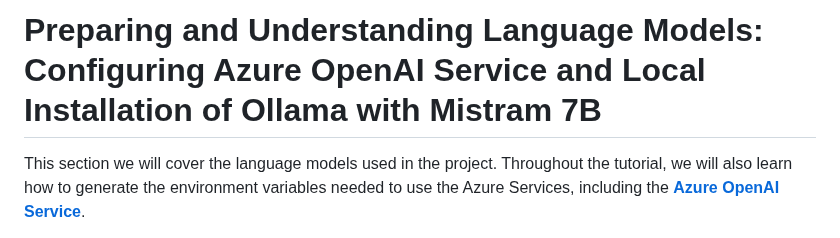
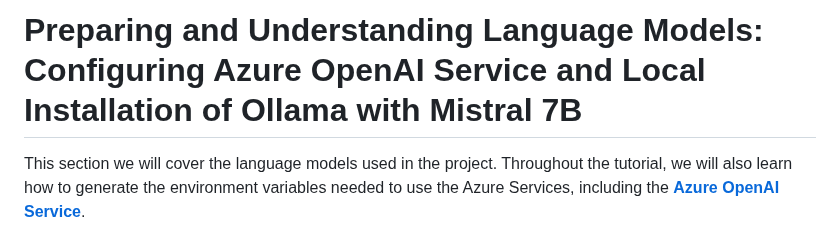
Before and after one commit to Azure-Samples/serverless-chat-langchainjs, a Markdown page: docs/tutorial/04-preparing-understanding-language-models.md, the part around the change. Rendered like a GitHub page.

Commit message:
Update 04-preparing-understanding-language-models.md
fix: typo

```diff
--- a/docs/tutorial/04-preparing-understanding-language-models.md
+++ b/docs/tutorial/04-preparing-understanding-language-models.md
@@ -1,4 +1,4 @@
-# Preparing and Understanding Language Models: Configuring Azure OpenAI Service and Local Installation of Ollama with Mistram 7B
+# Preparing and Understanding Language Models: Configuring Azure OpenAI Service and Local Installation of Ollama with Mistral 7B
 
 This section we will cover the language models used in the project. Throughout the tutorial, we will also learn how to generate the environment variables needed to use the Azure Services, including the **[Azure OpenAI Service](https://learn.microsoft.com/azure/ai-services/openai/overview)**.
 
```
